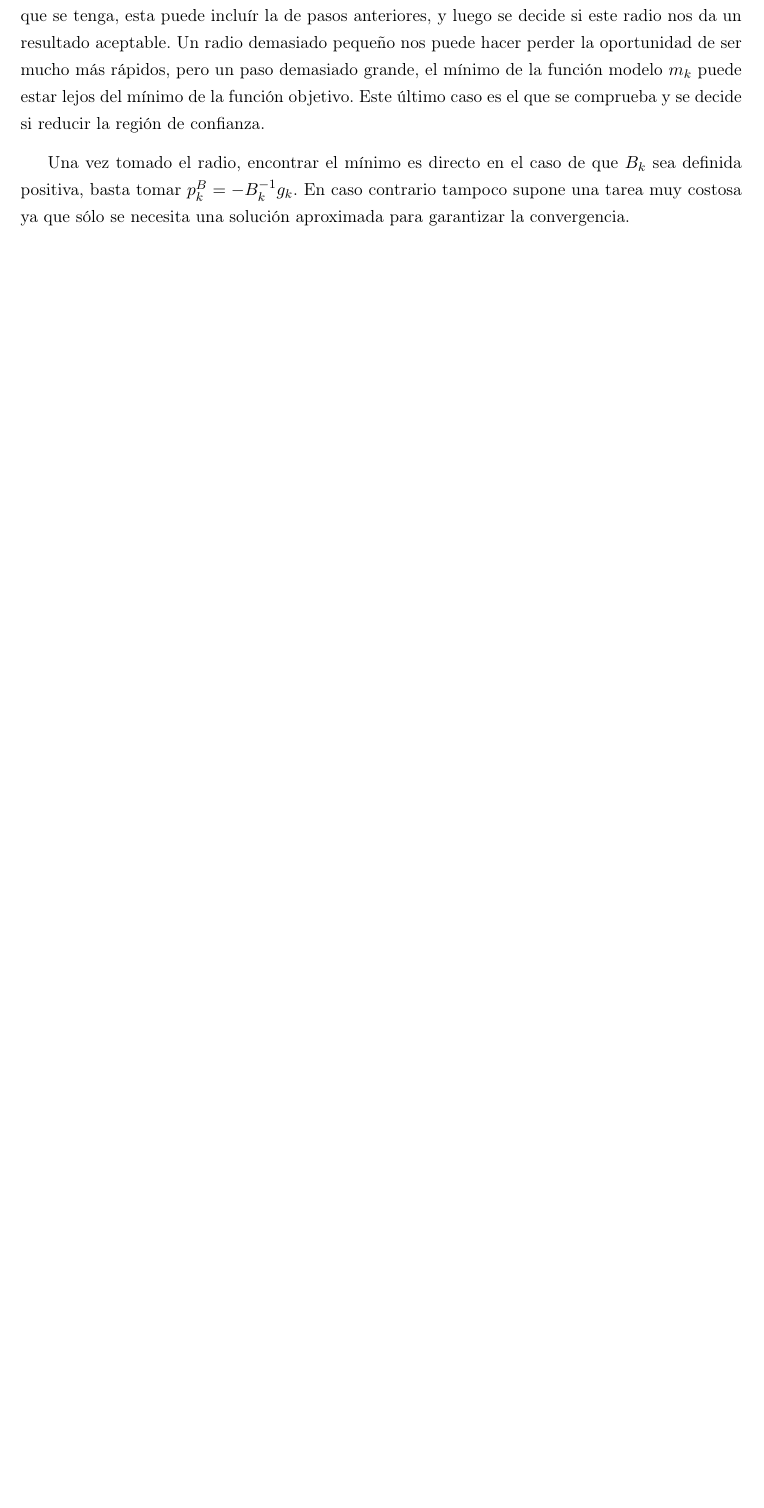
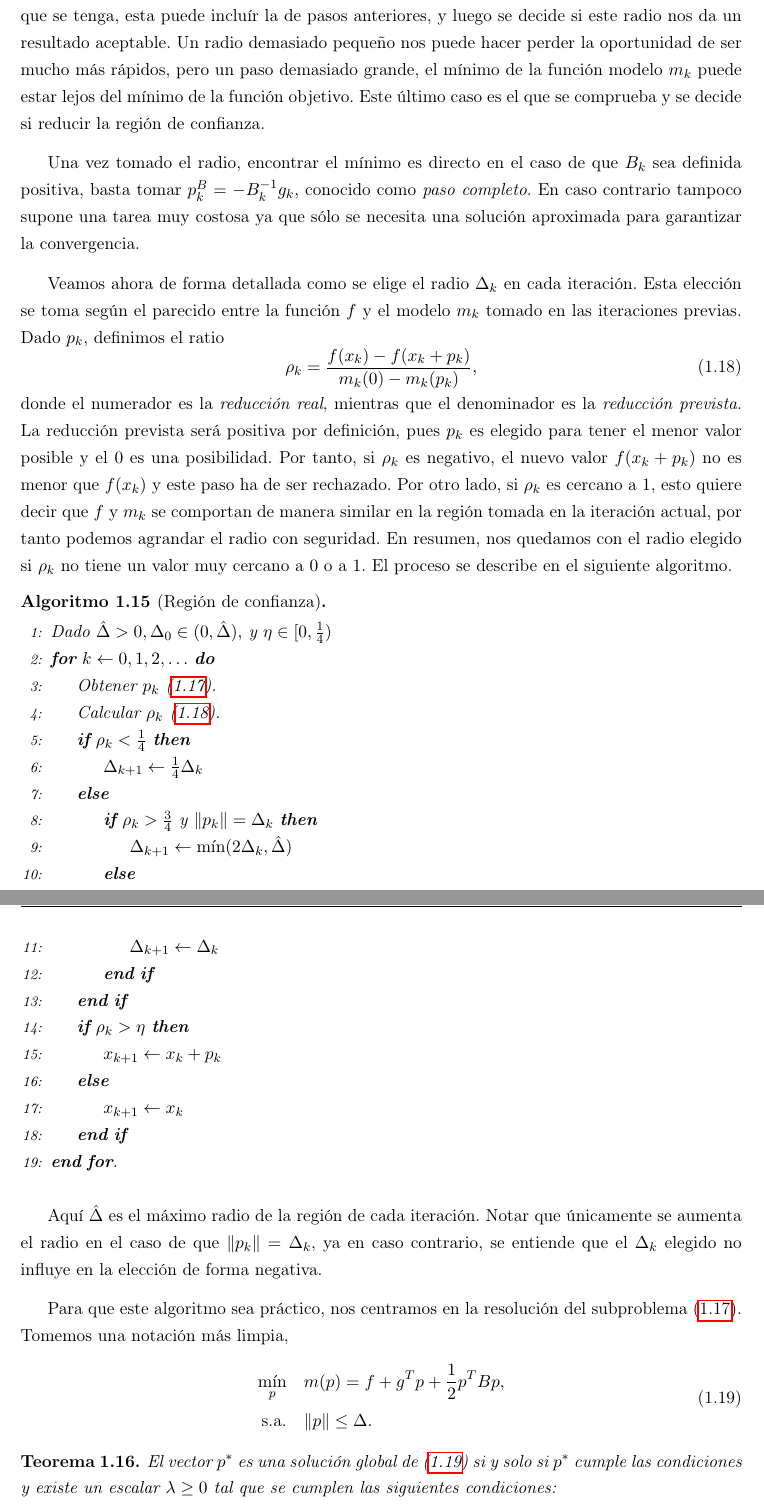
Before and after one commit to didacwhite/tfg, a LaTeX book (latex/TFG_esp_v3.tex): part of page 18 of 31 before the commit and two parts of pages 18 and 19 of 33 after it, the two joined at a grey line, cut so that both start at the same text, the shorter picture padded with empty space. Compiled offline with pdfLaTeX.

Commit message:
añadido un teorema a trust region + algoritmo, necesario para continuar con levenberg-marquardt

```diff
--- a/latex/TFG_esp_v3.tex
+++ b/latex/TFG_esp_v3.tex
@@ -24,6 +24,7 @@
 
 
 
+\usepackage{algpseudocode}
 \usepackage{enumitem}
 \newlist{steps}{enumerate}{1}
 \setlist[steps, 1]{label = Paso \arabic*., leftmargin=2.6cm, topsep=0pt}
@@ -507,4 +509,56 @@ También se puede elegir qué norma define la región de confianza, cambiando as
 
 La efectividad de cada iteración depende de la elección del radio $\Delta_k$, es por ello que puede que la primera elección de este no sea la definitiva. Es decir, se toma un radio a raíz de la información que se tenga, esta puede incluír la de pasos anteriores, y luego se decide si este radio nos da un resultado aceptable. Un radio demasiado pequeño nos puede hacer perder la oportunidad de ser mucho más rápidos, pero un paso demasiado grande, el mínimo de la función modelo $m_k$ puede estar lejos del mínimo de la función objetivo. Este último caso es el que se comprueba y se decide si reducir la región de confianza.
 
-Una vez tomado el radio, encontrar el mínimo es directo en el caso de que $B_k$ sea definida positiva, basta tomar $p_k^B = -B_k^{-1}g_k$. En caso contrario tampoco supone una tarea muy costosa ya que sólo se necesita una solución aproximada para garantizar la convergencia.
+Una vez tomado el radio, encontrar el mínimo es directo en el caso de que $B_k$ sea definida positiva, basta tomar $p_k^B = -B_k^{-1}g_k$, conocido como \textit{paso completo}. En caso contrario tampoco supone una tarea muy costosa ya que sólo se necesita una solución aproximada para garantizar la convergencia.
+
+Veamos ahora de forma detallada como se elige el radio $\Delta_k$ en cada iteración. Esta elección se toma según el parecido entre la función $f$ y el modelo $m_k$ tomado en las iteraciones previas. Dado $p_k$, definimos el ratio
+\begin{equation}
+\label{eq:rho_k}
+	\rho_k = \frac{f(x_k)-f(x_k+p_k)}{m_k(0)-m_k(p_k)},
+\end{equation}
+donde el numerador es la \textit{reducción real}, mientras que el denominador es la \textit{reducción prevista}.
+La reducción prevista será positiva por definición, pues $p_k$ es elegido para tener el menor valor posible y el $0$ es una posibilidad.
+Por tanto, si $\rho_k$ es negativo, el nuevo valor $f(x_k+p_k)$ no es menor que $f(x_k)$ y este paso ha de ser rechazado.
+Por otro lado, si $\rho_k$ es cercano a $1$, esto quiere decir que $f$ y $m_k$ se comportan de manera similar en la región tomada en la iteración actual, por tanto podemos agrandar el radio con seguridad.
+En resumen, nos quedamos con el radio elegido si $\rho_k$ no tiene un valor muy cercano a $0$ o a $1$.
+El proceso se describe en el siguiente algoritmo.
+\begin{algorithm}[Región de confianza]\leavevmode
+\begin{algorithmic}[1]
+\State Dado $\hat{\Delta} > 0,\Delta_0 \in (0,\hat{\Delta}),$ y $\eta \in [0,\frac{1}{4})$
+\For{$k \gets 0,1,2,\ldots$}
+    \State Obtener $p_k$ (\ref{min:tr}).
+    \State Calcular $\rho_k$ (\ref{eq:rho_k}).
+    \If{$\rho_k < \frac{1}{4}$}
+        \State $\Delta_{k+1} \gets \frac{1}{4}\Delta_k$
+    \Else
+        \If{$\rho_k > \frac{3}{4}$ y $\norm{p_k} = \Delta_k$}
+            \State $\Delta_{k+1} \gets \min(2\Delta_k,\hat{\Delta})$
+        \Else
+            \State $\Delta_{k+1} \gets \Delta_k$
+        \EndIf
+    \EndIf
+    \If{$\rho_k > \eta$}
+        \State $x_{k+1} \gets x_k + p_k$
+    \Else
+        \State $x_{k+1} \gets x_k$
+    \EndIf
+\EndFor.
+\end{algorithmic}
+\end{algorithm}
+Aquí $\hat \Delta$ es el máximo radio de la región de cada iteración.
+Notar que únicamente se aumenta el radio en el caso de que $\norm{p_k} = \Delta_k$, ya en caso contrario, se entiende que el $\Delta_k$ elegido no influye en la elección de forma negativa.
+
+Para que este algoritmo sea práctico, nos centramos en la resolución del subproblema (\ref{min:tr}). Tomemos una notación más limpia,
+\begin{equation}
+\label{min:tr_nk}
+\begin{aligned}
+	\min_{p} \quad & m(p) = f + g^Tp + \frac{1}{2}p^TBp, \\
+	\text{s.a.} \quad & \Vert p \Vert \leq \Delta. \\
+\end{aligned}
+\end{equation}
+
+\begin{theorem}
+	El vector $p^*$ es una solución global de (\ref{min:tr_nk}) si y solo si $p^*$ cumple las condiciones y existe un escalar $\lambda \geq 0$ tal que se cumplen las siguientes condiciones:
+\begin{enumerate}
+%\vspace{-0.3cm}
+	\item $(B+\lambda I)p^*=-g,$
```
Also changed, not shown: latex/TFG_esp_v3.pdf, latex/TFG_esp_v3.tex (20 more changed lines), 5 other files.
